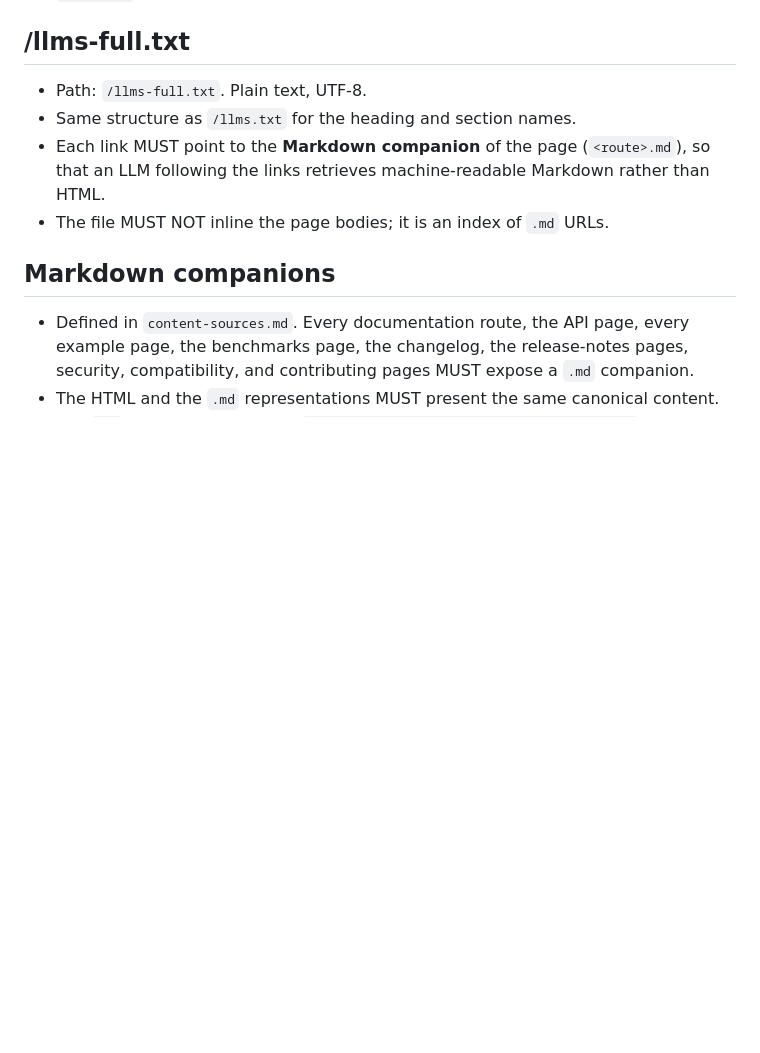
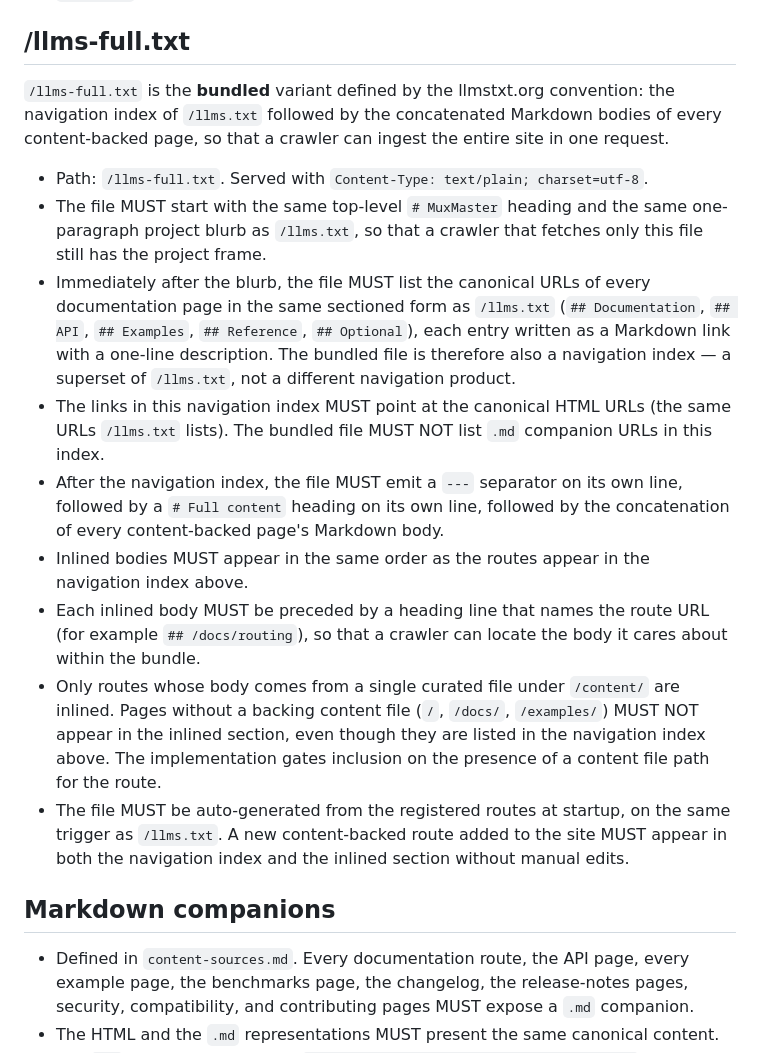
Before and after one commit to FlavioCFOliveira/MuxMasterWebsite, a Markdown page: specification/geo.md, the part around the change. Rendered like a GitHub page; blank space fills up the shorter version.

Commit message:
spec(geo): align /llms-full.txt with llmstxt.org convention
The geo-specialist gatekeeper review surfaced a real divergence
between the spec and the implementation: geo.md said /llms-full.txt
"MUST NOT inline the page bodies; it is an index of .md URLs",
while the implementation (and the llmstxt.org convention itself)
treat /llms-full.txt as the bundled-content variant — the navigation
index of /llms.txt followed by every Markdown body concatenated.

The convention wins; the implementation already matches it. This
commit corrects the spec to describe the bundled shape:

- Same project frame and sectioned navigation index as /llms.txt.
- A `---` separator line.
- A `# Full content` heading.
- Every content-backed page's body inlined in the same order as the
  navigation index, each preceded by a `## <route-url>` heading so
  crawlers can locate sections within the bundle.
- Only routes whose body comes from a curated file under /content/
  are inlined. Pages without a backing file (/, /docs/, /examples/)
  list in the navigation index above but do not contribute bodies.

geo.md and content-sources.md updated. The other 13 spec files only
list /llms-full.txt as an artefact; none contradicts the new wording.

Resolves the geo-specialist B1 blocking item without touching the
runtime code (which already produces the correct shape).

```diff
--- a/specification/geo.md
+++ b/specification/geo.md
@@ -28,10 +28,17 @@ The site MUST be ingestible by AI answer engines (ChatGPT, Claude, Perplexity, G
 
 ## /llms-full.txt
 
-- Path: `/llms-full.txt`. Plain text, UTF-8.
-- Same structure as `/llms.txt` for the heading and section names.
-- Each link MUST point to the **Markdown companion** of the page (`<route>.md`), so that an LLM following the links retrieves machine-readable Markdown rather than HTML.
-- The file MUST NOT inline the page bodies; it is an index of `.md` URLs.
+`/llms-full.txt` is the **bundled** variant defined by the llmstxt.org convention: the navigation index of `/llms.txt` followed by the concatenated Markdown bodies of every content-backed page, so that a crawler can ingest the entire site in one request.
+
+- Path: `/llms-full.txt`. Served with `Content-Type: text/plain; charset=utf-8`.
+- The file MUST start with the same top-level `# MuxMaster` heading and the same one-paragraph project blurb as `/llms.txt`, so that a crawler that fetches only this file still has the project frame.
+- Immediately after the blurb, the file MUST list the canonical URLs of every documentation page in the same sectioned form as `/llms.txt` (`## Documentation`, `## API`, `## Examples`, `## Reference`, `## Optional`), each entry written as a Markdown link with a one-line description. The bundled file is therefore also a navigation index — a superset of `/llms.txt`, not a different navigation product.
+- The links in this navigation index MUST point at the canonical HTML URLs (the same URLs `/llms.txt` lists). The bundled file MUST NOT list `.md` companion URLs in this index.
+- After the navigation index, the file MUST emit a `---` separator on its own line, followed by a `# Full content` heading on its own line, followed by the concatenation of every content-backed page's Markdown body.
+- Inlined bodies MUST appear in the same order as the routes appear in the navigation index above.
+- Each inlined body MUST be preceded by a heading line that names the route URL (for example `## /docs/routing`), so that a crawler can locate the body it cares about within the bundle.
+- Only routes whose body comes from a single curated file under `/content/` are inlined. Pages without a backing content file (`/`, `/docs/`, `/examples/`) MUST NOT appear in the inlined section, even though they are listed in the navigation index above. The implementation gates inclusion on the presence of a content file path for the route.
+- The file MUST be auto-generated from the registered routes at startup, on the same trigger as `/llms.txt`. A new content-backed route added to the site MUST appear in both the navigation index and the inlined section without manual edits.
 
 ## Markdown companions
 
```
Also changed, not shown: specification/content-sources.md (+1 -1 lines).
